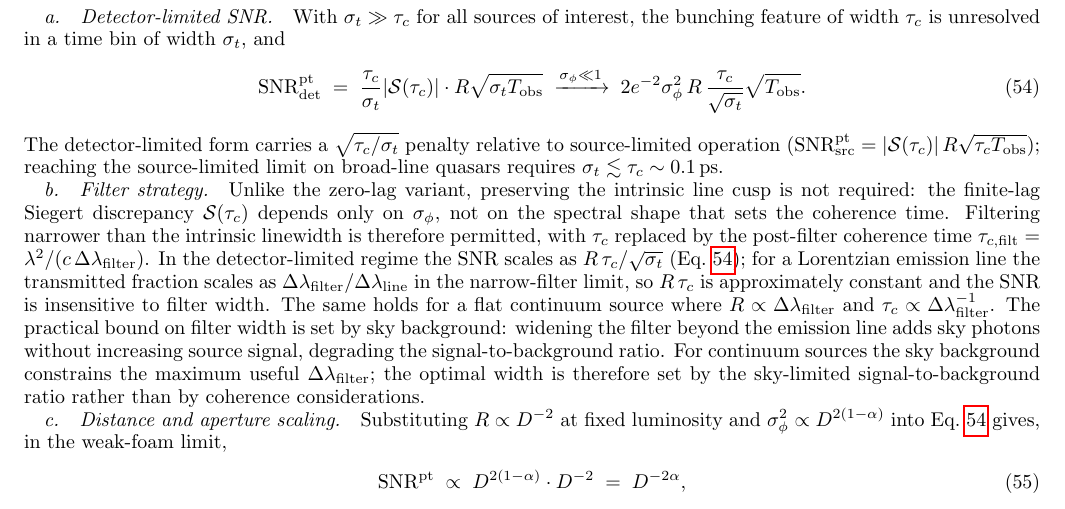
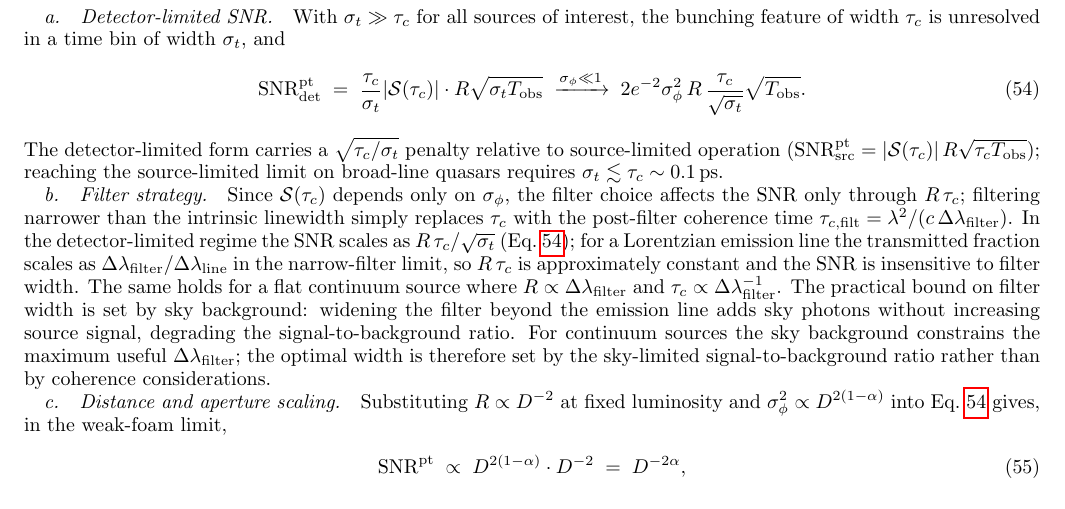
Before and after one commit to AlexGKim/foam, a LaTeX paper (docs/paper.tex): part of page 14 of 22, cut so that both start at the same text. Compiled offline with pdfLaTeX.

Commit message:
paper.tex: rewrite Filter strategy opening in finite-lag subsubsection
Replace the redundant, syntax-error-laden two-sentence opening with a
single clean sentence. No forward reference to zero-lag variant; no
mention of the line cusp; LaTeX spacing fixed (c\,\Delta, R\,\tau_c).

Co-Authored-By: Claude Haiku 4.5 <noreply@anthropic.com>

```diff
--- a/docs/paper.tex
+++ b/docs/paper.tex
@@ -1324,12 +1324,10 @@ reaching the source-limited limit on broad-line quasars requires
 $\sigma_t \lesssim \tau_c \sim 0.1$\,ps.
 
 \paragraph{Filter strategy.}
-Unlike the zero-lag variant, preserving the intrinsic line cusp is not
-required: the finite-lag Siegert discrepancy $\mathcal{S}(\tau_c)$ depends
-only on $\sigma_\phi$, not on the spectral shape that sets the coherence time.
-Filtering narrower than the intrinsic linewidth is therefore permitted, with
-$\tau_c$ replaced by the post-filter coherence time
-$\tau_{c,\rm filt} = \lambda^2/(c\,\Delta\lambda_{\rm filter})$.
+Since $\mathcal{S}(\tau_c)$ depends only on $\sigma_\phi$, the filter
+choice affects the SNR only through $R\,\tau_c$; filtering narrower than
+the intrinsic linewidth simply replaces $\tau_c$ with the post-filter
+coherence time $\tau_{c,\rm filt} = \lambda^2/(c\,\Delta\lambda_{\rm filter})$.
 In the detector-limited regime the SNR scales as $R\,\tau_c/\sqrt{\sigma_t}$
 (Eq.~\ref{eq:snr_det_pt}); for a Lorentzian emission line the transmitted
 fraction scales as $\Delta\lambda_{\rm filter}/\Delta\lambda_{\rm line}$ in the
```
Also changed, not shown: docs/paper.pdf.
